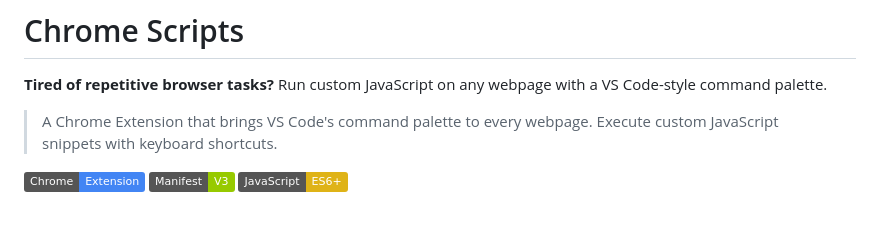
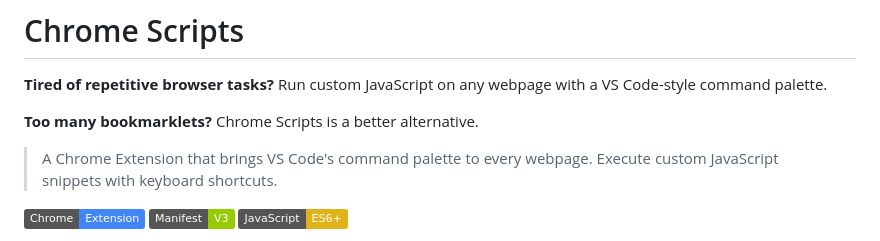
Before and after one commit to PaulDebus/chromescripts, a Markdown page: README.md, the part around the change. Drawn GitHub-style; badges without logos; blank space fills up the shorter version.

```diff
--- a/README.md
+++ b/README.md
@@ -7,6 +7,8 @@ SPDX-License-Identifier: CC0-1.0
 # Chrome Scripts
 
 **Tired of repetitive browser tasks?** Run custom JavaScript on any webpage with a VS Code-style command palette.
+
+**Too many bookmarklets?** Chrome Scripts is a better alternative.
 
 > A Chrome Extension that brings VS Code's command palette to every webpage. Execute custom JavaScript snippets with keyboard shortcuts.
 
```
